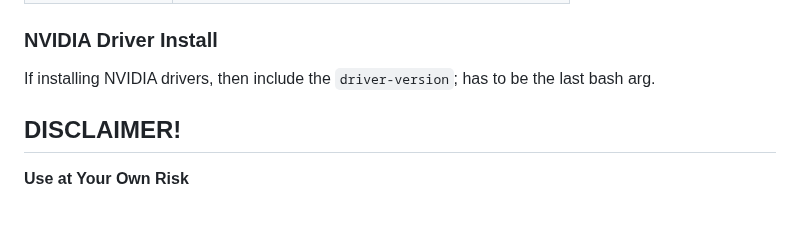
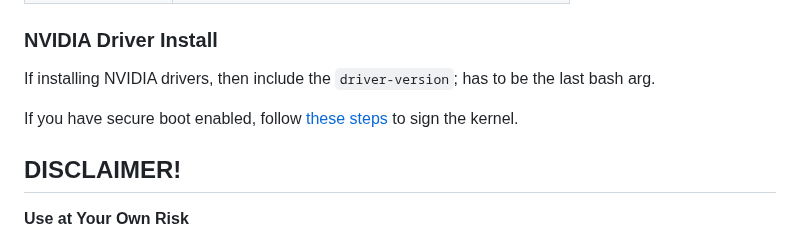
Before and after one commit to DAK404/OpenSUSE-Setup-Scripts, a Markdown page: README.md, the part around the change. Drawn GitHub-style; blank space fills up the shorter version.

```diff
--- a/README.md
+++ b/README.md
@@ -43,6 +43,8 @@ The `OpenSUSE-setup.sh` script may require a few arguments as per your use-case
 
 If installing NVIDIA drivers, then include the `driver-version`; has to be the last bash arg.
 
+If you have secure boot enabled, follow [these steps](https://en.opensuse.org/SDB:NVIDIA_drivers#Secureboot) to sign the kernel.
+
 ## DISCLAIMER!
 
 **Use at Your Own Risk**
```
